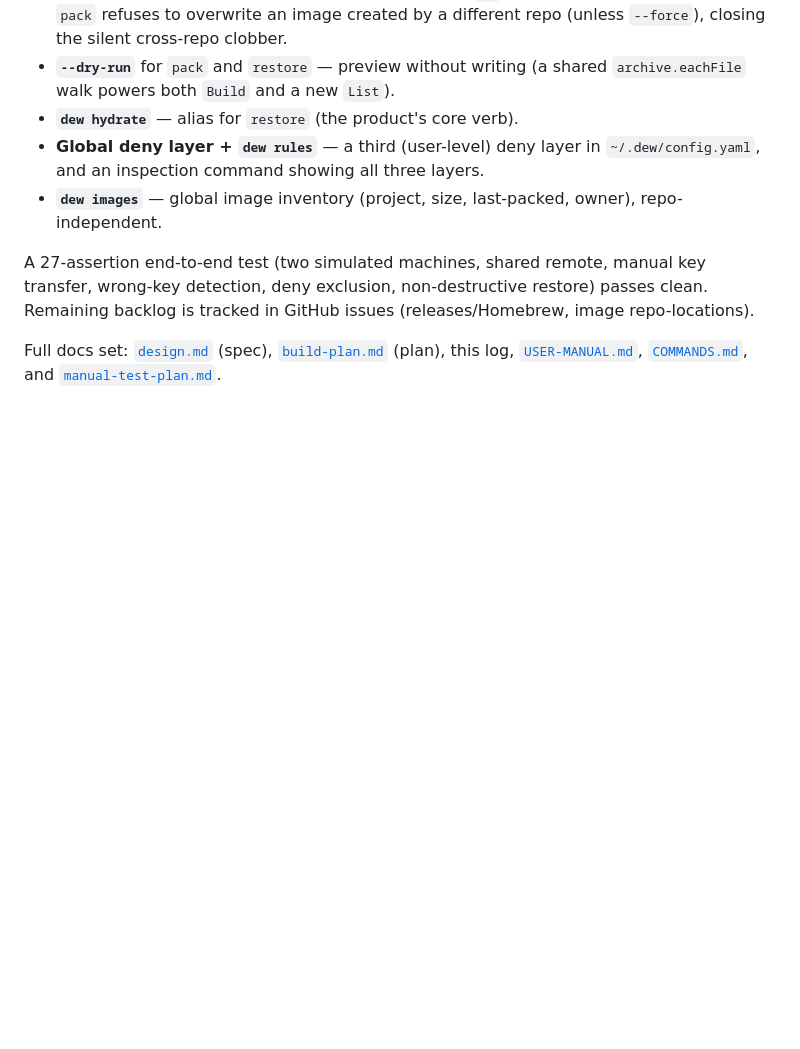
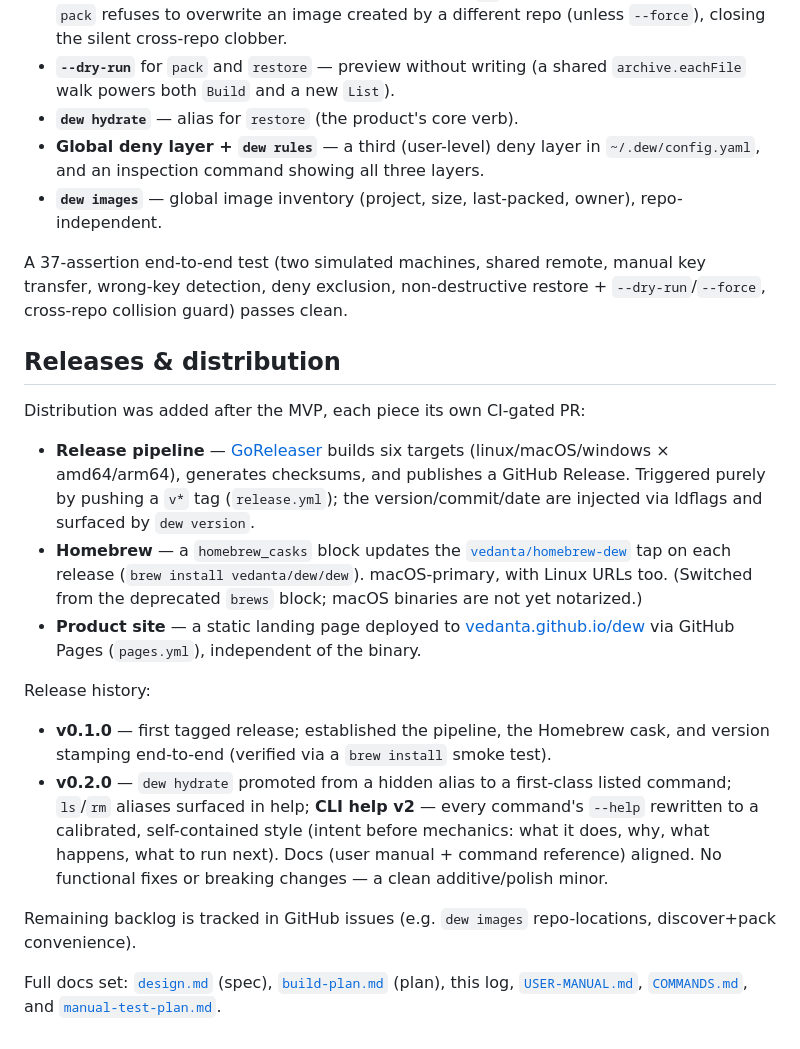
Before and after one commit to vedanta/dew, a Markdown page: docs/BUILDLOG.md, the part around the change. Drawn GitHub-style; blank space fills up the shorter version.

Commit message:
docs: record releases + v0.2.0 in the build log
Add a 'Releases & distribution' section (GoReleaser pipeline, Homebrew cask,
GitHub Pages site) and a release history (v0.1.0, v0.2.0). Move releases/Homebrew
out of the 'remaining backlog' line (now shipped) and refresh the e2e assertion
count (27 -> 37). Docs only.

Co-Authored-By: Claude Opus 4.8 (1M context) <noreply@anthropic.com>

```diff
--- a/docs/BUILDLOG.md
+++ b/docs/BUILDLOG.md
@@ -122,10 +122,40 @@ PR, same workflow):
 - **`dew images`** — global image inventory (project, size, last-packed, owner),
   repo-independent.
 
-A 27-assertion end-to-end test (two simulated machines, shared remote, manual
-key transfer, wrong-key detection, deny exclusion, non-destructive restore)
-passes clean. Remaining backlog is tracked in GitHub issues (releases/Homebrew,
-image repo-locations).
+A 37-assertion end-to-end test (two simulated machines, shared remote, manual
+key transfer, wrong-key detection, deny exclusion, non-destructive restore +
+`--dry-run`/`--force`, cross-repo collision guard) passes clean.
+
+## Releases & distribution
+
+Distribution was added after the MVP, each piece its own CI-gated PR:
+
+- **Release pipeline** — [GoReleaser](https://goreleaser.com) builds six targets
+  (linux/macOS/windows × amd64/arm64), generates checksums, and publishes a
+  GitHub Release. Triggered purely by pushing a `v*` tag (`release.yml`); the
+  version/commit/date are injected via ldflags and surfaced by `dew version`.
+- **Homebrew** — a `homebrew_casks` block updates the
+  [`vedanta/homebrew-dew`](https://github.com/vedanta/homebrew-dew) tap on each
+  release (`brew install vedanta/dew/dew`). macOS-primary, with Linux URLs too.
+  (Switched from the deprecated `brews` block; macOS binaries are not yet
+  notarized.)
+- **Product site** — a static landing page deployed to
+  [vedanta.github.io/dew](https://vedanta.github.io/dew/) via GitHub Pages
+  (`pages.yml`), independent of the binary.
+
+Release history:
+
+- **v0.1.0** — first tagged release; established the pipeline, the Homebrew cask,
+  and version stamping end-to-end (verified via a `brew install` smoke test).
+- **v0.2.0** — `dew hydrate` promoted from a hidden alias to a first-class listed
+  command; `ls`/`rm` aliases surfaced in help; **CLI help v2** — every command's
+  `--help` rewritten to a calibrated, self-contained style (intent before
+  mechanics: what it does, why, what happens, what to run next). Docs (user
+  manual + command reference) aligned. No functional fixes or breaking changes —
+  a clean additive/polish minor.
+
+Remaining backlog is tracked in GitHub issues (e.g. `dew images` repo-locations,
+discover+pack convenience).
 
 Full docs set: [`design.md`](design.md) (spec), [`build-plan.md`](build-plan.md)
 (plan), this log, [`USER-MANUAL.md`](USER-MANUAL.md), [`COMMANDS.md`](COMMANDS.md),
```
